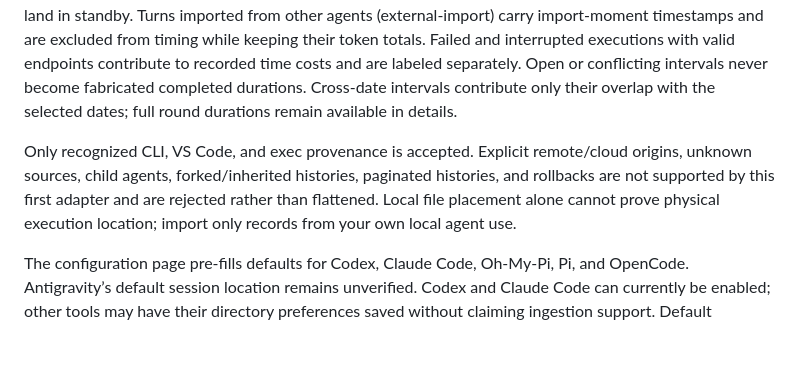
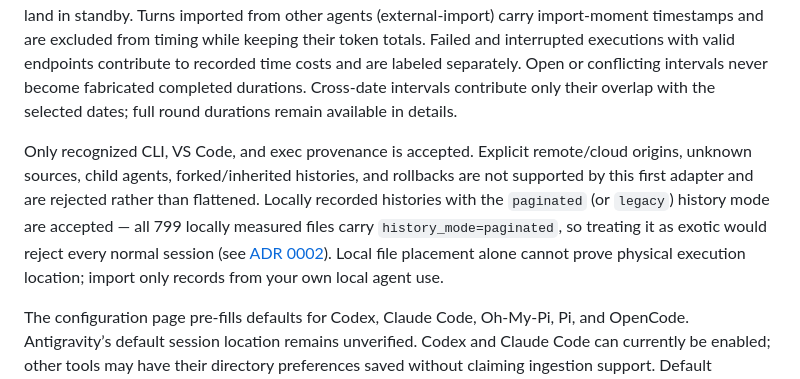
Before and after one commit to ccclucky/agent-time, a Markdown page: README.md, the part around the change. Rendered like a GitHub page; blank space fills up the shorter version.

```diff
--- a/README.md
+++ b/README.md
@@ -63,7 +63,7 @@ The **Sync records** button discovers new JSONL files in enabled Codex data dire
 
 Codex processing time uses timestamps on execution-start and completion/abort events, with completion calibrated to the last non-user `item_completed` anchor so lazily flushed completion rows do not absorb human reading time into work. These are **not** exact user-submission timestamps. No approval events exist in current local Codex formats, so review wait is honestly reported as 0 rather than invented; human gaps land in standby. Turns imported from other agents (external-import) carry import-moment timestamps and are excluded from timing while keeping their token totals. Failed and interrupted executions with valid endpoints contribute to recorded time costs and are labeled separately. Open or conflicting intervals never become fabricated completed durations. Cross-date intervals contribute only their overlap with the selected dates; full round durations remain available in details.
 
-Only recognized CLI, VS Code, and exec provenance is accepted. Explicit remote/cloud origins, unknown sources, child agents, forked/inherited histories, paginated histories, and rollbacks are not supported by this first adapter and are rejected rather than flattened. Local file placement alone cannot prove physical execution location; import only records from your own local agent use.
+Only recognized CLI, VS Code, and exec provenance is accepted. Explicit remote/cloud origins, unknown sources, child agents, forked/inherited histories, and rollbacks are not supported by this first adapter and are rejected rather than flattened. Locally recorded histories with the `paginated` (or `legacy`) history mode are accepted — all 799 locally measured files carry `history_mode=paginated`, so treating it as exotic would reject every normal session (see [ADR 0002](docs/adr/0002-codex-three-state-timing.md)). Local file placement alone cannot prove physical execution location; import only records from your own local agent use.
 
 The configuration page pre-fills defaults for Codex, Claude Code, Oh-My-Pi, Pi, and OpenCode. Antigravity’s default session location remains unverified. Codex and Claude Code can currently be enabled; other tools may have their directory preferences saved without claiming ingestion support. Default locations are verified against each tool’s own source, not inferred from example names or configuration folders. Oh-My-Pi uses its agent/profile/XDG data rules; unresolvable overrides stay unfilled. See [directory configuration](docs/directories.zh-CN.md) for pinned primary sources, actual session locations, and the cc-switch UI reference.
 
```
Also changed, not shown: DESIGN.md (+2 -0 lines), docs/adr/0002-codex-three-state-timing.md (+6 -2 lines).
